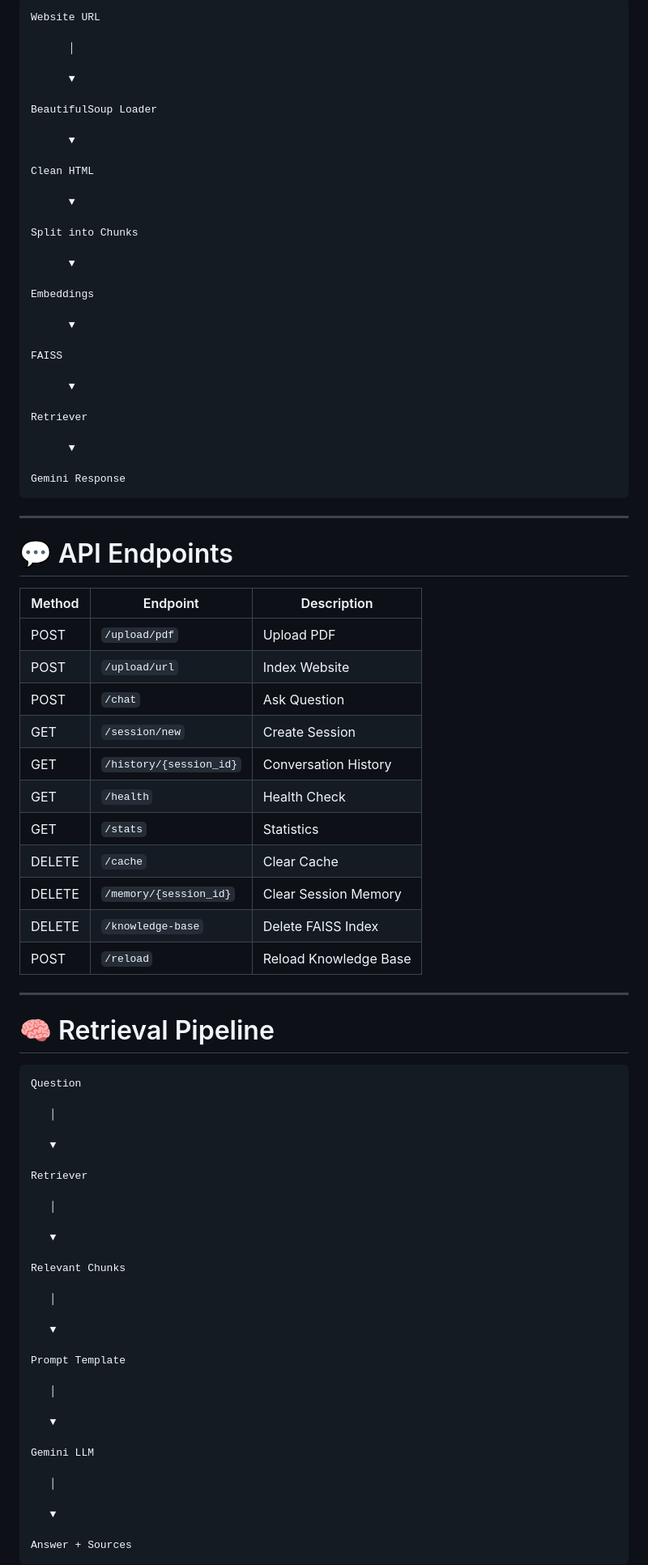
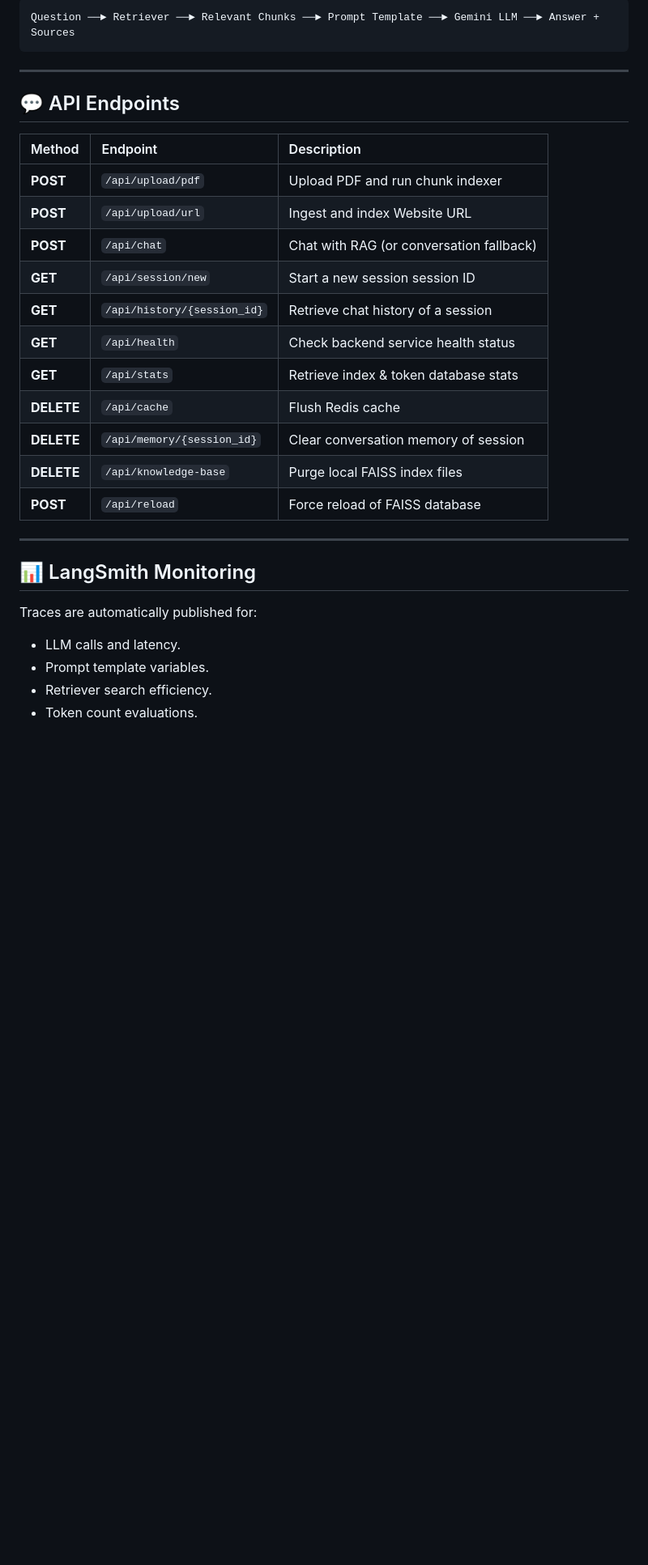
Before and after one commit to souravdw91-star/Internal_Knowledge_Assistant, a Markdown page: README.md, the part around one of its changes. Shown at 81% size. Rendered like a GitHub page; blank space fills up the shorter version.

````diff
--- a/README.md
+++ b/README.md
@@ -260,90 +218,32 @@ python -m http.server
 ```text
-Website URL
-
-      │
-
-      ▼
-
-BeautifulSoup Loader
-
-      ▼
-
-Clean HTML
-
-      ▼
-
-Split into Chunks
-
-      ▼
-
-Embeddings
-
-      ▼
-
-FAISS
-
-      ▼
-
-Retriever
-
-      ▼
-
-Gemini Response
+Question ──► Retriever ──► Relevant Chunks ──► Prompt Template ──► Gemini LLM ──► Answer + Sources
 ```
 
 ---
 
-# 💬 API Endpoints
+## 💬 API Endpoints
 
-| Method | Endpoint                | Description           |
-| ------ | ----------------------- | --------------------- |
-| POST   | `/upload/pdf`           | Upload PDF            |
-| POST   | `/upload/url`           | Index Website         |
-| POST   | `/chat`                 | Ask Question          |
-| GET    | `/session/new`          | Create Session        |
-| GET    | `/history/{session_id}` | Conversation History  |
-| GET    | `/health`               | Health Check          |
-| GET    | `/stats`                | Statistics            |
-| DELETE | `/cache`                | Clear Cache           |
-| DELETE | `/memory/{session_id}`  | Clear Session Memory  |
-| DELETE | `/knowledge-base`       | Delete FAISS Index    |
-| POST   | `/reload`               | Reload Knowledge Base |
+| Method | Endpoint | Description |
+| :--- | :--- | :--- |
+| **POST** | `/api/upload/pdf` | Upload PDF and run chunk indexer |
+| **POST** | `/api/upload/url` | Ingest and index Website URL |
+| **POST** | `/api/chat` | Chat with RAG (or conversation fallback) |
+| **GET** | `/api/session/new` | Start a new session session ID |
+| **GET** | `/api/history/{session_id}` | Retrieve chat history of a session |
+| **GET** | `/api/health` | Check backend service health status |
+| **GET** | `/api/stats` | Retrieve index & token database stats |
+| **DELETE** | `/api/cache` | Flush Redis cache |
+| **DELETE** | `/api/memory/{session_id}` | Clear conversation memory of session |
+| **DELETE** | `/api/knowledge-base` | Purge local FAISS index files |
+| **POST** | `/api/reload` | Force reload of FAISS database |
 
 ---
 
-# 🧠 Retrieval Pipeline
+## 📊 LangSmith Monitoring
 
-```text
-Question
+Traces are automatically published for:
+* LLM calls and latency.
+* Prompt template variables.
+* Retriever search efficiency.
+* Token count evaluations.
 
-   │
-
-   ▼
-
-Retriever
-
-   │
-
-   ▼
-
-Relevant Chunks
-
-   │
-
-   ▼
-
-Prompt Template
-
-   │
-
-   ▼
-
-Gemini LLM
-
-   │
-
-   ▼
-
-Answer + Sources
-```
-
````
Also changed, not shown: other parts of README.md (+98 -206 lines).
